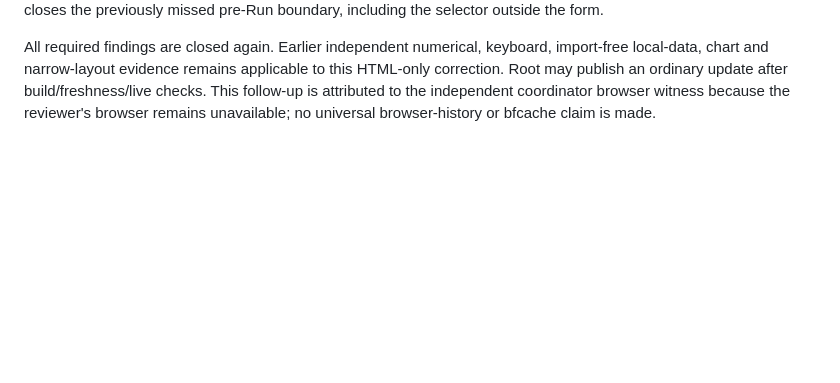
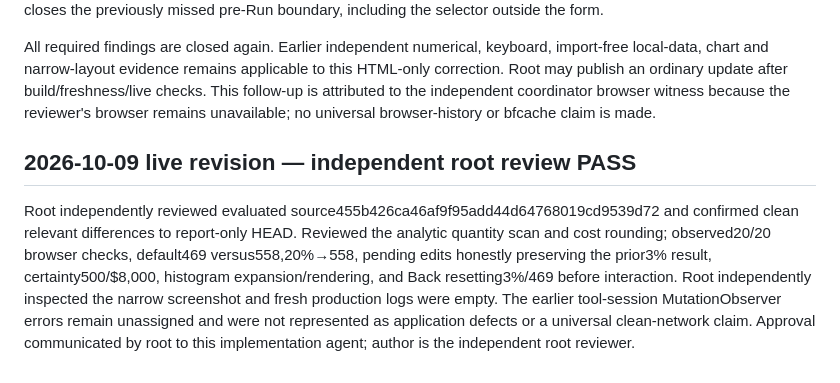
Before and after one commit to jordanmeyer/bab-example-simulator, a Markdown page: REVIEW.md, the part around the change. Rendered like a GitHub page; blank space fills up the shorter version.

Commit message:
Record independent review of simulator revision

```diff
--- a/REVIEW.md
+++ b/REVIEW.md
@@ -56,3 +56,7 @@ Reviewer verified the final complete diff against the earlier passing executable
 Coordinator independently applied certainty (SD0, cost21), selected inventory400, navigated to the test page (observed17/17), then Back. **Before any further interaction**, controls show SD120, costs18–24 and seed tote-2026; selector600, leading option600 and inventory detail600 agree. The completed-run status is consistent, two SVGs remain and captured warnings/errors are empty. Developer separately exercised pending-seed restoration. This directly closes the previously missed pre-Run boundary, including the selector outside the form.
 
 All required findings are closed again. Earlier independent numerical, keyboard, import-free local-data, chart and narrow-layout evidence remains applicable to this HTML-only correction. Root may publish an ordinary update after build/freshness/live checks. This follow-up is attributed to the independent coordinator browser witness because the reviewer's browser remains unavailable; no universal browser-history or bfcache claim is made.
+
+## 2026-10-09 live revision — independent root review PASS
+
+Root independently reviewed evaluated source455b426ca46af9f95add44d64768019cd9539d72 and confirmed clean relevant differences to report-only HEAD. Reviewed the analytic quantity scan and cost rounding; observed20/20 browser checks, default469 versus558,20%→558, pending edits honestly preserving the prior3% result, certainty500/$8,000, histogram expansion/rendering, and Back resetting3%/469 before interaction. Root independently inspected the narrow screenshot and fresh production logs were empty. The earlier tool-session MutationObserver errors remain unassigned and were not represented as application defects or a universal clean-network claim. Approval communicated by root to this implementation agent; author is the independent root reviewer.
```
